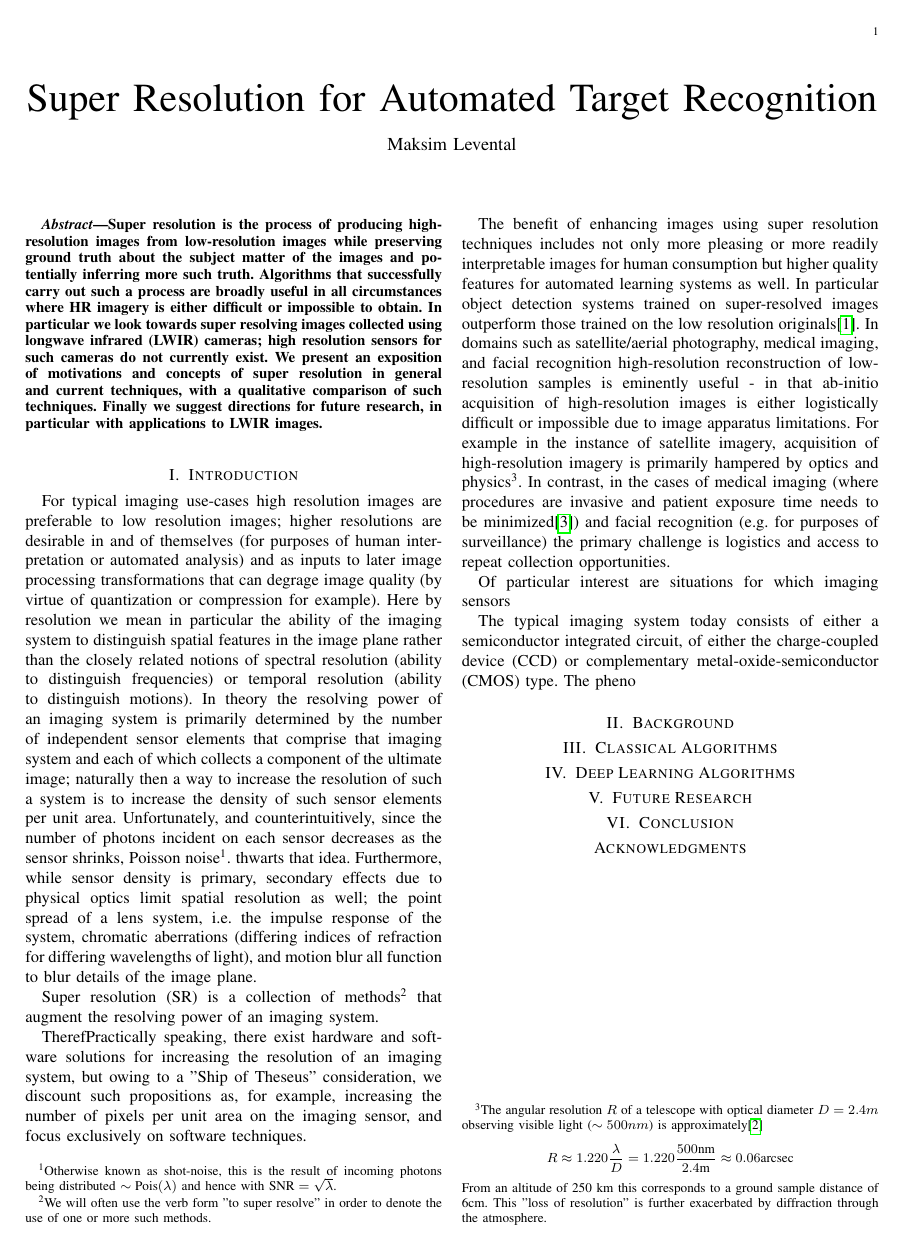
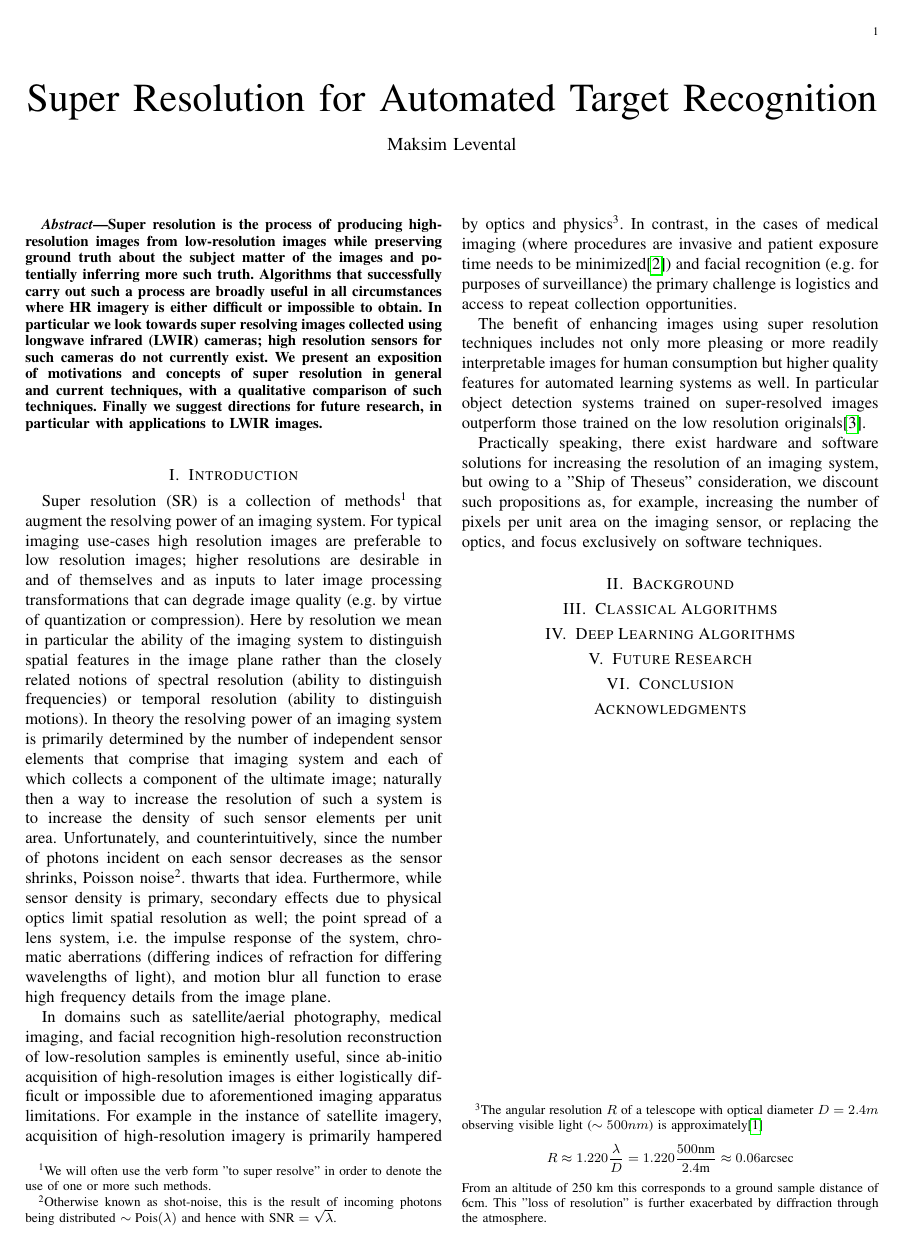
Before and after one commit to makslevental/phd, a LaTeX paper (qual/quals.tex): page 1 of 2. Compiled offline with pdfLaTeX; a missing font is replaced by an installed copy or a similar font; a LaTeX package or settings file that is missing is left out.

Commit message:
it's a start

```diff
--- a/qual/quals.tex
+++ b/qual/quals.tex
@@ -29,10 +29,12 @@
 
     \section{Introduction}\label{sec:introduction}
 
-%    what is super resolution?
+    %    what is super resolution?
+    Super resolution (SR) is a collection of methods\footnote{We will often use the verb form "to super resolve"
+    in order to denote the use of one or more such methods.} that augment the resolving power of an imaging system.
     For typical imaging use-cases high resolution images are preferable to low resolution images; higher resolutions are
-    desirable in and of themselves (for purposes of human interpretation or automated analysis) and as inputs to later
-    image processing transformations that can degrage image quality (by virtue of quantization or compression for example).
+    desirable in and of themselves and as inputs to later
+    image processing transformations that can degrade image quality (e.g. by virtue of quantization or compression).
     %
     Here by resolution we mean in particular the ability of the imaging system to distinguish spatial features in
     the image plane rather than the closely related notions of spectral resolution (ability to distinguish frequencies)
@@ -45,31 +47,13 @@
     being distributed $\sim\text{Pois}(\lambda)$ and hence with $\text{SNR} = \sqrt{\lambda}$.}. thwarts that idea.
     Furthermore, while sensor density is primary, secondary effects due to physical optics limit spatial resolution as well;
     the point spread of a lens system, i.e. the impulse response of the system, chromatic aberrations (differing indices of
-    refraction for differing wavelengths of light), and motion blur all function to blur details of the image plane.
-
-    Super resolution (SR) is a collection of methods\footnote{We will often use the verb form "to super resolve"
-    in order to denote the use of one or more such methods.} that augment the resolving power of an imaging system.
+    refraction for differing wavelengths of light), and motion blur all function to erase high frequency details from
+    the image plane.
 
 
-    TherefPractically speaking, there exist hardware and software solutions for increasing the resolution of an imaging
-    system, but owing to a "Ship of Theseus" consideration, we discount such propositions as, for example, increasing
-    the number of pixels per unit area on the imaging sensor, and focus exclusively on software techniques.
-
-%    why is it useful?
-
-%    which domains is it useful in?
-
-%    how is it useful in those domains?
-
-%    not only useful for humans but also machines.
-
-
-    The benefit of enhancing images using super resolution techniques includes not only more pleasing or more readily interpretable images
-    for human consumption but higher quality features for automated learning systems as well.
-    In particular object detection systems trained on super-resolved images outperform those trained on the low
-    resolution originals\cite{effectssuperres}. In domains such as satellite/aerial photography, medical imaging, and facial recognition
-    high-resolution reconstruction of low-resolution samples is eminently useful - in that ab-initio acquisition of
-    high-resolution images is either logistically difficult or impossible due to image apparatus limitations. For example in the
+ In domains such as satellite/aerial photography, medical imaging, and facial recognition
+    high-resolution reconstruction of low-resolution samples is eminently useful, since ab-initio acquisition of
+    high-resolution images is either logistically difficult or impossible due to aforementioned imaging apparatus limitations. For example in the
     instance of satellite imagery, acquisition of high-resolution imagery is primarily hampered by optics and
     physics\footnote{The angular resolution $R$ of a telescope with optical diameter $D = 2.4m$ observing visible light
     ($\sim500nm$) is approximately\cite{doi:10.1080.14786447908639684} \[R  \approx 1.220\frac{\lambda}{D} = 1.220 \frac{500\text{nm}}{2.4\text{m}} \approx 0.06 \text{arcsec}\]
@@ -77,12 +61,20 @@
     exacerbated by diffraction through the atmosphere.}. In contrast, in the cases of medical imaging
     (where procedures are invasive and patient exposure time needs to be minimized\cite{doi:10.1002.cmr.a.21249}) and
     facial recognition (e.g. for purposes of surveillance) the primary challenge is logistics and access to repeat collection
-    opportunities.
+    opportunities. %Therefore techniques that allow for post-facto
 
-    Of particular interest are situations for which imaging sensors
+    The benefit of enhancing images using super resolution techniques includes not only more pleasing or more readily interpretable images
+    for human consumption but higher quality features for automated learning systems as well.
+    In particular object detection systems trained on super-resolved images outperform those trained on the low
+    resolution originals\cite{effectssuperres}. % write more on this
 
-    The typical imaging system today consists of either a semiconductor integrated circuit, of either the
-    charge-coupled device (CCD) or complementary metal-oxide-semiconductor (CMOS) type. The pheno
+    % non sequitur
+
+    Practically speaking, there exist hardware and software solutions for increasing the resolution of an imaging
+    system, but owing to a "Ship of Theseus" consideration, we discount such propositions as, for example, increasing
+    the number of pixels per unit area on the imaging sensor, or replacing the optics, and focus exclusively on software techniques.
+
+
 
 
 
```
Also changed, not shown: qual/quals.pdf.
